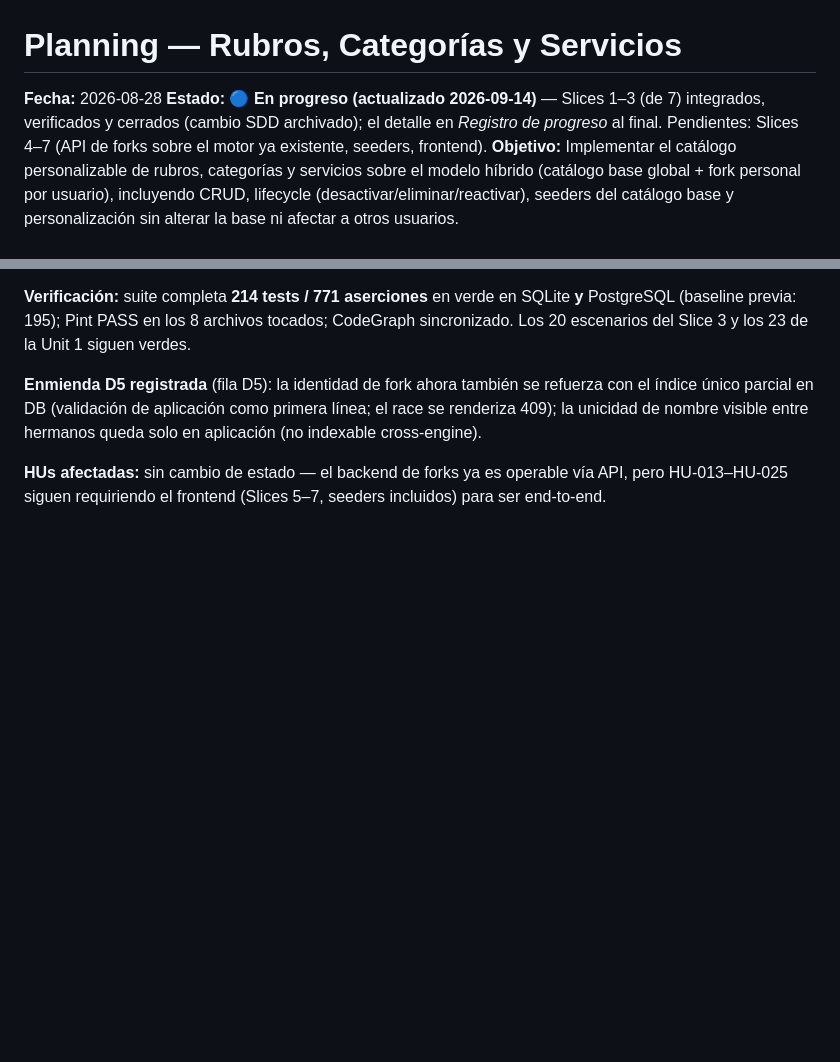
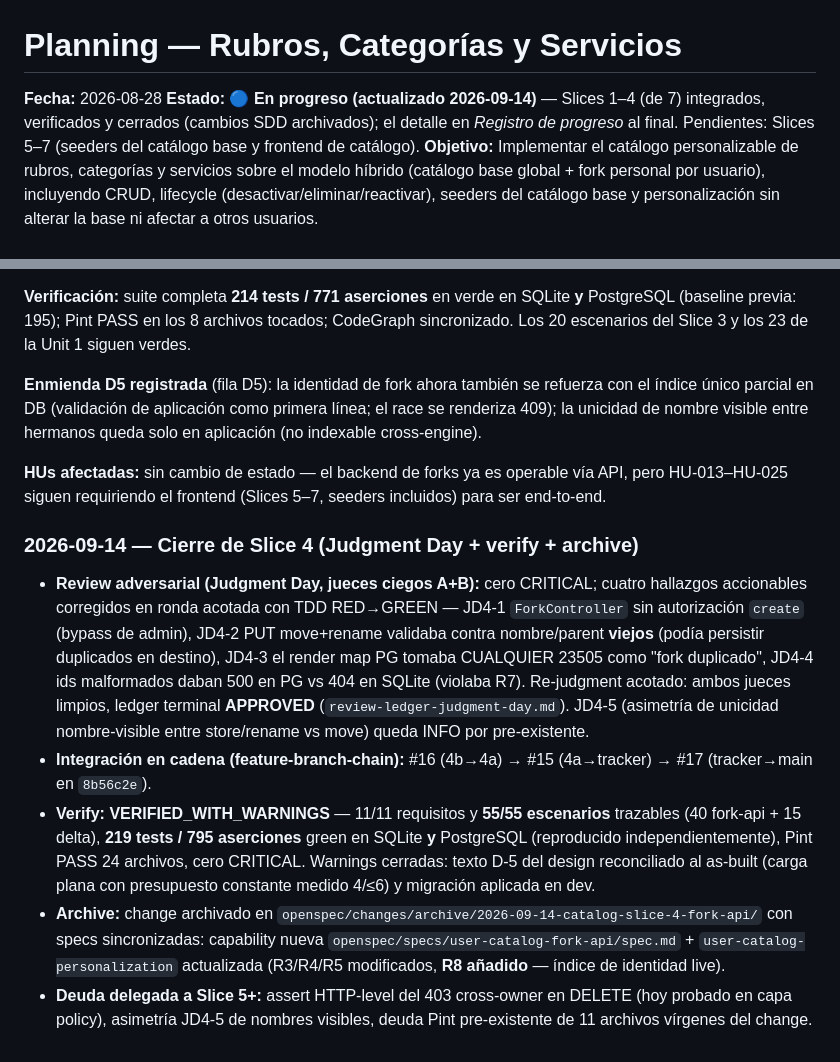
Before and after one commit to hveramtz-TI/portafolioClientes, a Markdown page: docs/planning/planning3.md, 2 parts joined by grey strips. GitHub-like rendering; blank space fills up the shorter version.

Commit message:
docs(sdd): close slice 4 with judgment-day, verify and archive records; mirror to notion

```diff
--- a/docs/planning/planning3.md
+++ b/docs/planning/planning3.md
@@ -1,7 +1,7 @@
 # Planning — Rubros, Categorías y Servicios
 
 **Fecha:** 2026-08-28
-**Estado:** 🔵 **En progreso (actualizado 2026-09-14)** — Slices 1–3 (de 7) integrados, verificados y cerrados (cambio SDD archivado); el detalle en *Registro de progreso* al final. Pendientes: Slices 4–7 (API de forks sobre el motor ya existente, seeders, frontend).
+**Estado:** 🔵 **En progreso (actualizado 2026-09-14)** — Slices 1–4 (de 7) integrados, verificados y cerrados (cambios SDD archivados); el detalle en *Registro de progreso* al final. Pendientes: Slices 5–7 (seeders del catálogo base y frontend de catálogo).
 **Objetivo:** Implementar el catálogo personalizable de rubros, categorías y servicios sobre el modelo híbrido (catálogo base global + fork personal por usuario), incluyendo CRUD, lifecycle (desactivar/eliminar/reactivar), seeders del catálogo base y personalización sin alterar la base ni afectar a otros usuarios.
 
 ## Contexto
@@ -185,3 +185,11 @@ Cambio SDD `catalog-slice-4-fork-api` (proposal/spec/design/tasks/apply-progress
 **Enmienda D5 registrada** (fila D5): la identidad de fork ahora también se refuerza con el índice único parcial en DB (validación de aplicación como primera línea; el race se renderiza 409); la unicidad de nombre visible entre hermanos queda solo en aplicación (no indexable cross-engine).
 
 **HUs afectadas:** sin cambio de estado — el backend de forks ya es operable vía API, pero HU-013–HU-025 siguen requiriendo el frontend (Slices 5–7, seeders incluidos) para ser end-to-end.
+
+### 2026-09-14 — Cierre de Slice 4 (Judgment Day + verify + archive)
+
+- **Review adversarial (Judgment Day, jueces ciegos A+B):** cero CRITICAL; cuatro hallazgos accionables corregidos en ronda acotada con TDD RED→GREEN — JD4-1 `ForkController` sin autorización `create` (bypass de admin), JD4-2 PUT move+rename validaba contra nombre/parent **viejos** (podía persistir duplicados en destino), JD4-3 el render map PG tomaba CUALQUIER 23505 como "fork duplicado", JD4-4 ids malformados daban 500 en PG vs 404 en SQLite (violaba R7). Re-judgment acotado: ambos jueces limpios, ledger terminal **APPROVED** (`review-ledger-judgment-day.md`). JD4-5 (asimetría de unicidad nombre-visible entre store/rename vs move) queda INFO por pre-existente.
+- **Integración en cadena (feature-branch-chain):** #16 (4b→4a) → #15 (4a→tracker) → #17 (tracker→main en `8b56c2e`).
+- **Verify:** **VERIFIED_WITH_WARNINGS** — 11/11 requisitos y **55/55 escenarios** trazables (40 fork-api + 15 delta), **219 tests / 795 aserciones** green en SQLite **y** PostgreSQL (reproducido independientemente), Pint PASS 24 archivos, cero CRITICAL. Warnings cerradas: texto D-5 del design reconciliado al as-built (carga plana con presupuesto constante medido 4/≤6) y migración aplicada en dev.
+- **Archive:** change archivado en `openspec/changes/archive/2026-09-14-catalog-slice-4-fork-api/` con specs sincronizadas: capability nueva `openspec/specs/user-catalog-fork-api/spec.md` + `user-catalog-personalization` actualizada (R3/R4/R5 modificados, **R8 añadido** — índice de identidad live).
+- **Deuda delegada a Slice 5+:** assert HTTP-level del 403 cross-owner en DELETE (hoy probado en capa policy), asimetría JD4-5 de nombres visibles, deuda Pint pre-existente de 11 archivos vírgenes del change.
```
Also changed, not shown: 1 other file.
